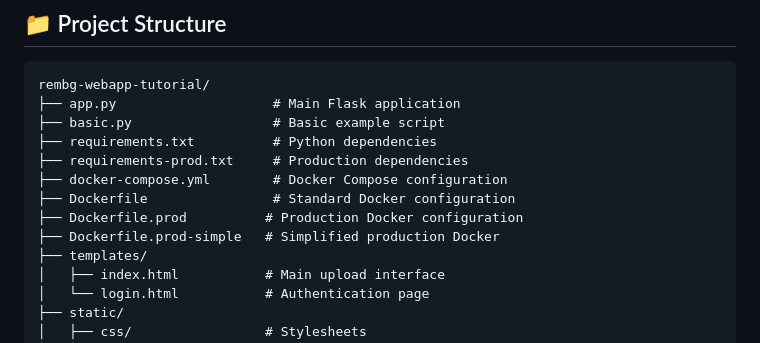
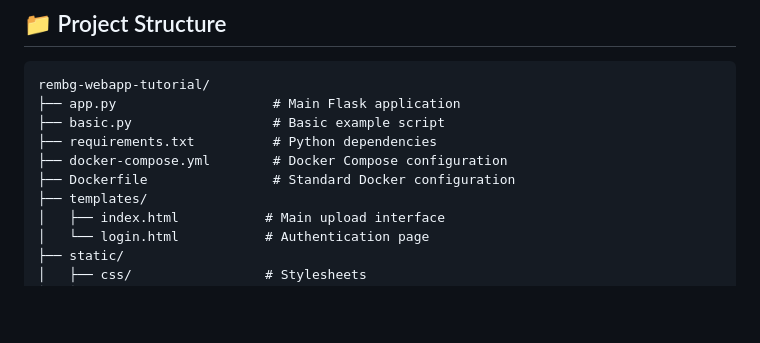
Before and after one commit to codediodeio/rembg-webapp-tutorial, a Markdown page: README.md, the part around the change. Rendered like a GitHub page; blank space fills up the shorter version.

Commit message:
Update README to reflect removal of production Dockerfiles and streamline project structure. Consolidate information for improved clarity and user guidance.

```diff
--- a/README.md
+++ b/README.md
@@ -130,11 +130,8 @@ rembg-webapp-tutorial/
 ├── app.py                    # Main Flask application
 ├── basic.py                  # Basic example script
 ├── requirements.txt          # Python dependencies
-├── requirements-prod.txt     # Production dependencies
 ├── docker-compose.yml        # Docker Compose configuration
 ├── Dockerfile                # Standard Docker configuration
-├── Dockerfile.prod          # Production Docker configuration
-├── Dockerfile.prod-simple   # Simplified production Docker
 ├── templates/
 │   ├── index.html           # Main upload interface
 │   └── login.html           # Authentication page
```
